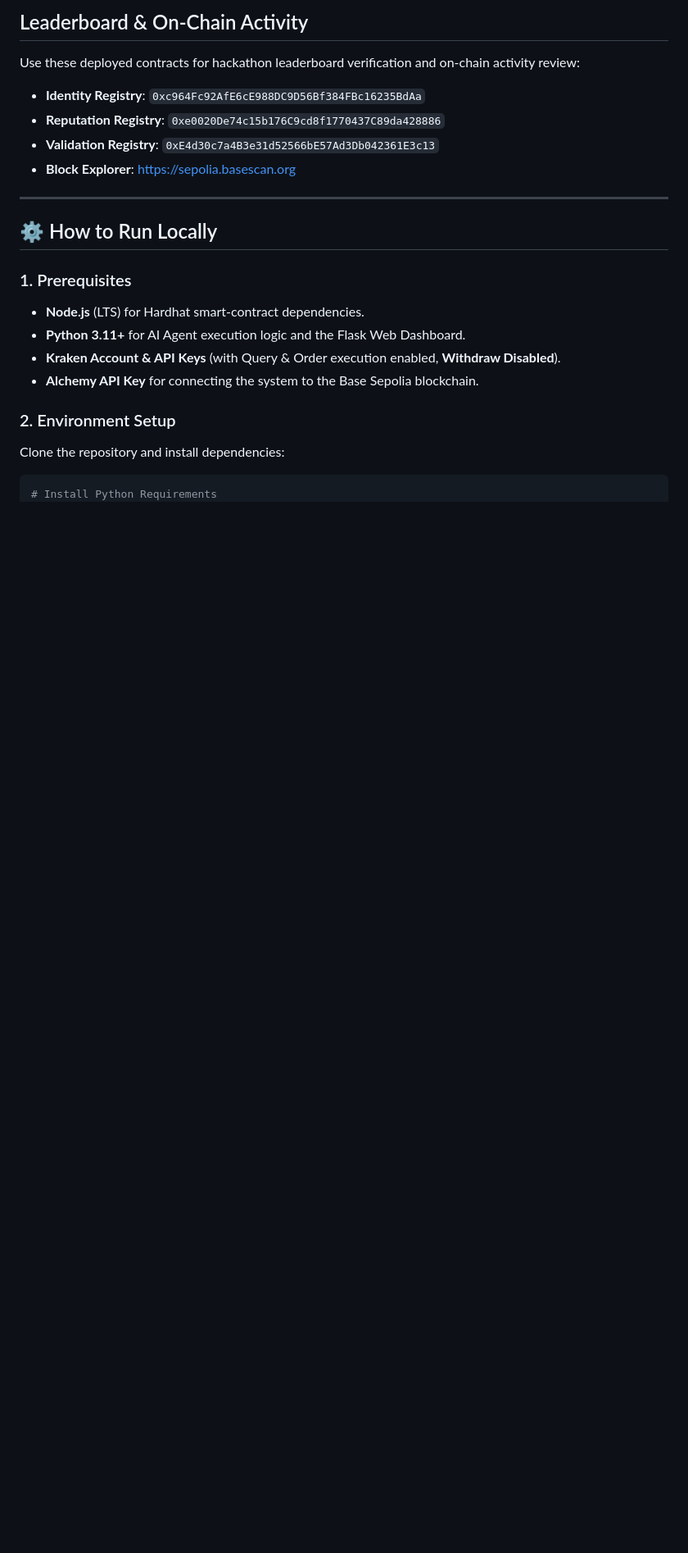
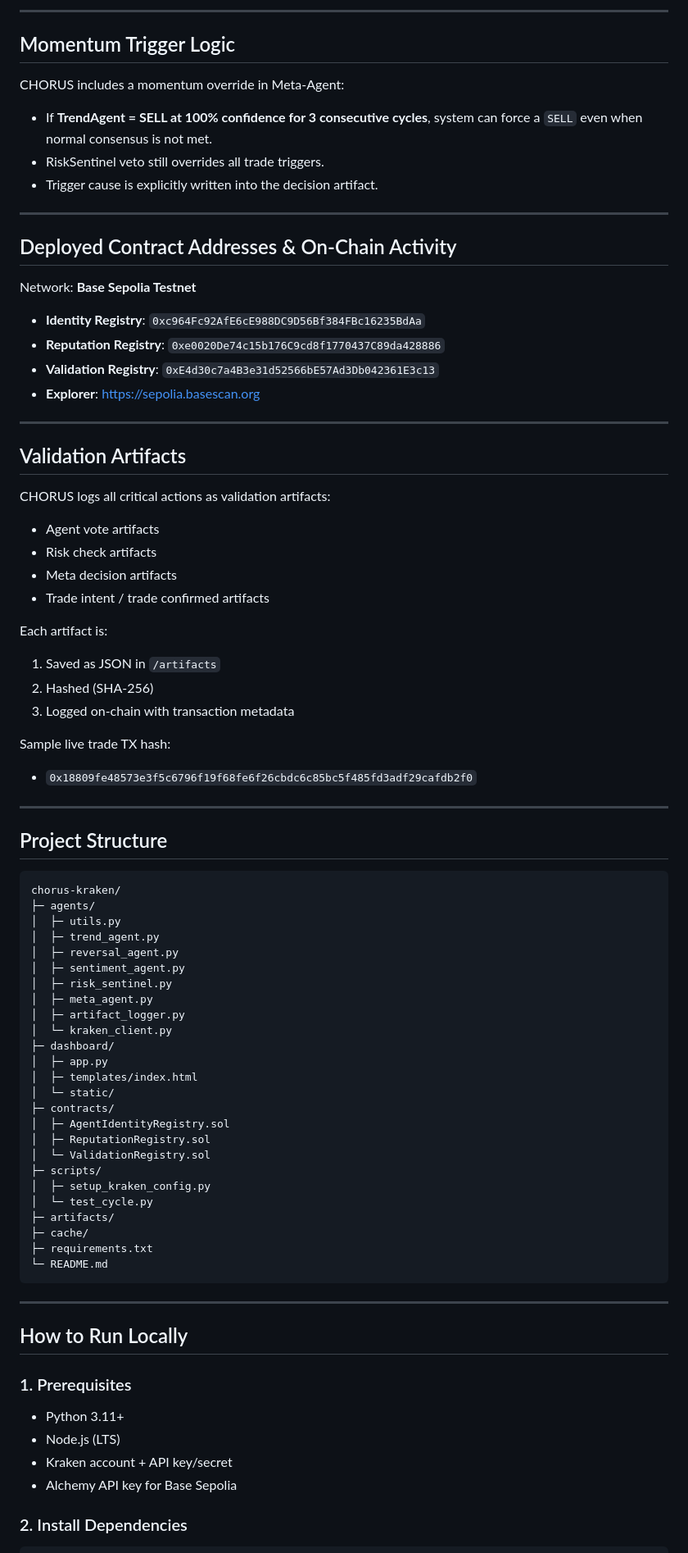
Before and after one commit to alisharubab/chorus-kraken, a Markdown page: README.md, the part around one of its changes. Shown at 82% size. Drawn GitHub-style; blank space fills up the shorter version.

````diff
--- a/README.md
+++ b/README.md
@@ -43,24 +74,80 @@ CHORUS relies on three separate smart contracts handling ERC-8004 identity verif
 
-## Leaderboard & On-Chain Activity
-Use these deployed contracts for hackathon leaderboard verification and on-chain activity review:
+---
+
+## Momentum Trigger Logic
+CHORUS includes a momentum override in Meta-Agent:
+- If **TrendAgent = SELL at 100% confidence for 3 consecutive cycles**, system can force a `SELL` even when normal consensus is not met.
+- RiskSentinel veto still overrides all trade triggers.
+- Trigger cause is explicitly written into the decision artifact.
+
+---
+
+## Deployed Contract Addresses & On-Chain Activity
+Network: **Base Sepolia Testnet**
 
 - **Identity Registry**: `0xc964Fc92AfE6cE988DC9D56Bf384FBc16235BdAa`
 - **Reputation Registry**: `0xe0020De74c15b176C9cd8f1770437C89da428886`
 - **Validation Registry**: `0xE4d30c7a4B3e31d52566bE57Ad3Db042361E3c13`
-- **Block Explorer**: https://sepolia.basescan.org
+- **Explorer**: https://sepolia.basescan.org
 
 ---
 
-## ⚙️ How to Run Locally
+## Validation Artifacts
+CHORUS logs all critical actions as validation artifacts:
+- Agent vote artifacts
+- Risk check artifacts
+- Meta decision artifacts
+- Trade intent / trade confirmed artifacts
+
+Each artifact is:
+1. Saved as JSON in `/artifacts`
+2. Hashed (SHA-256)
+3. Logged on-chain with transaction metadata
+
+Sample live trade TX hash:
+- `0x18809fe48573e3f5c6796f19f68fe6f26cbdc6c85bc5f485fd3adf29cafdb2f0`
+
+---
+
+## Project Structure
+```text
+chorus-kraken/
+├─ agents/
+│  ├─ utils.py
+│  ├─ trend_agent.py
+│  ├─ reversal_agent.py
+│  ├─ sentiment_agent.py
+│  ├─ risk_sentinel.py
+│  ├─ meta_agent.py
+│  ├─ artifact_logger.py
+│  └─ kraken_client.py
+├─ dashboard/
+│  ├─ app.py
+│  ├─ templates/index.html
+│  └─ static/
+├─ contracts/
+│  ├─ AgentIdentityRegistry.sol
+│  ├─ ReputationRegistry.sol
+│  └─ ValidationRegistry.sol
+├─ scripts/
+│  ├─ setup_kraken_config.py
+│  └─ test_cycle.py
+├─ artifacts/
+├─ cache/
+├─ requirements.txt
+└─ README.md
+```
+
+---
+
+## How to Run Locally
 
 ### 1. Prerequisites
-- **Node.js** (LTS) for Hardhat smart-contract dependencies.
-- **Python 3.11+** for AI Agent execution logic and the Flask Web Dashboard.
-- **Kraken Account & API Keys** (with Query & Order execution enabled, **Withdraw Disabled**).
-- **Alchemy API Key** for connecting the system to the Base Sepolia blockchain.
+- Python 3.11+
+- Node.js (LTS)
+- Kraken account + API key/secret
+- Alchemy API key for Base Sepolia
 
-### 2. Environment Setup
-Clone the repository and install dependencies:
+### 2. Install Dependencies
 ```bash
-# Install Python Requirements
 pip install -r requirements.txt
````
Also changed, not shown: other parts of README.md (+79 -92 lines).
